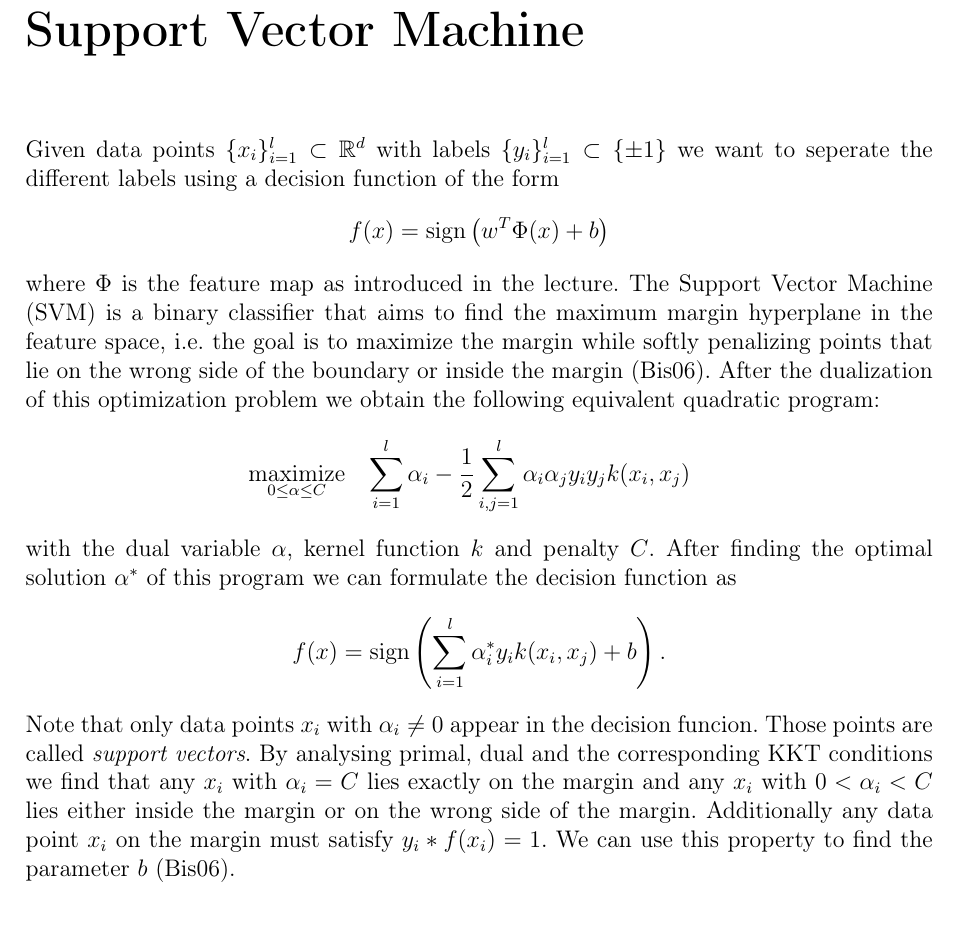
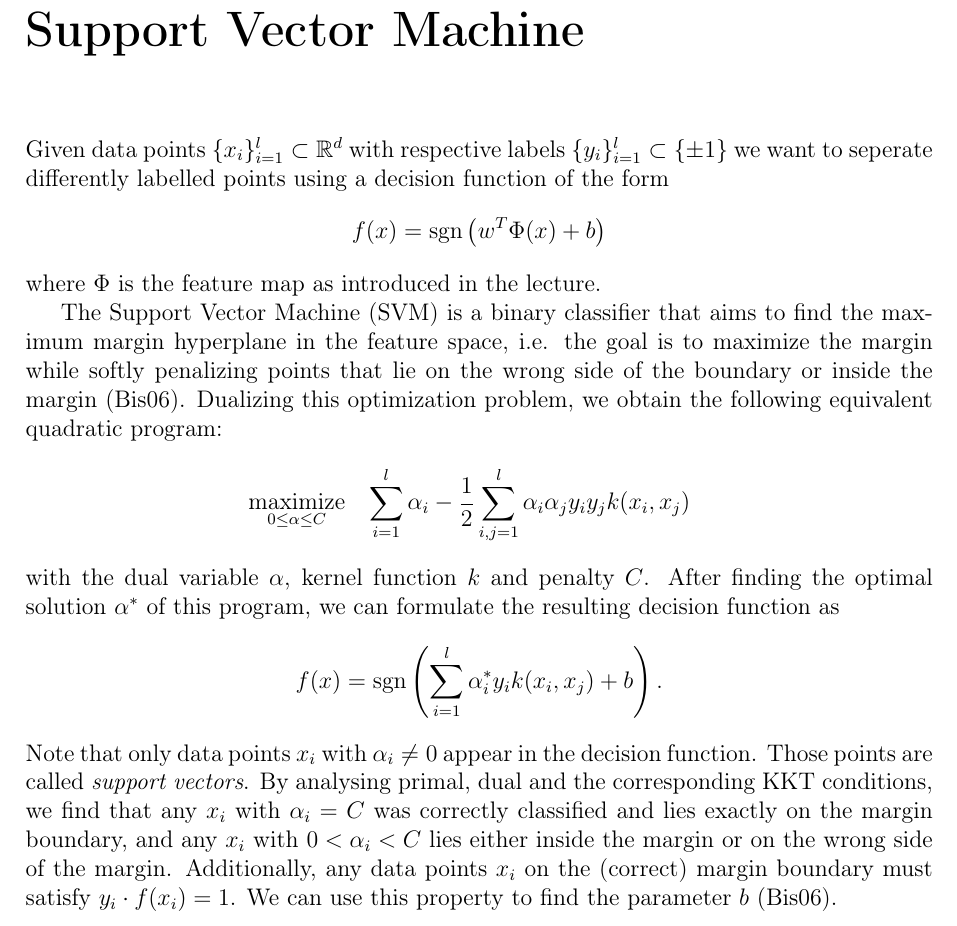
Before and after one commit to LisaBM/ml_project, a LaTeX document (Report/Report_template.tex, which reads Report/introduction_to_SVM.tex): part of page 3 of 7, cut so that both start at the same text. Compiled offline with pdfLaTeX.

Commit message:
minor changes

```diff
--- a/Report/Report_template.tex
+++ b/Report/Report_template.tex
@@ -11,7 +11,7 @@
 \usepackage[utf8]{inputenc}
 % \usepackage[latin1]{inputenc} %  Alternativ unter Windows
 \usepackage[T1]{fontenc}
-\usepackage[ngerman]{babel}
+%\usepackage[ngerman]{babel}
 
 
 \usepackage[paper=a4paper,left=25mm,right=25mm,top=25mm,bottom=25mm]{geometry}
--- a/Report/introduction_to_SVM.tex
+++ b/Report/introduction_to_SVM.tex
@@ -1,6 +1,10 @@
-Given data points $\{x_i\}_{i=1}^l \subset \R^d$ with labels $\{y_i\}_{i=1}^l \subset \{\pm 1\}$ we want to seperate the different labels using a decision function of the form
-$$f(x) = \sign\left(w^T\Phi(x) + b\right)$$ where $\Phi$ is the feature map as introduced in the lecture.
-The Support Vector Machine (SVM) is a binary classifier that aims to find the maximum margin hyperplane in the feature space, i.e. the goal is to maximize the margin while softly penalizing points that lie on the wrong side of the boundary or inside the margin \cite{Bishop2006}. After the  dualization of this optimization problem we obtain the following equivalent quadratic program:
+Given data points $\{x_i\}_{i=1}^l \subset \R^d$ with respective labels $\{y_i\}_{i=1}^l \subset \{\pm 1\}$ we want to seperate differently labelled points using a decision function of the form
+\begin{equation*}
+f(x) = \operatorname{sgn}\left(w^T\Phi(x) + b\right)
+\end{equation*}
+where $\Phi$ is the feature map as introduced in the lecture.
+
+The Support Vector Machine (SVM) is a binary classifier that aims to find the maximum margin hyperplane in the feature space, i.e. the goal is to maximize the margin while softly penalizing points that lie on the wrong side of the boundary or inside the margin \cite{Bishop2006}. Dualizing this optimization problem, we obtain the following equivalent quadratic program:
 \begin{equation*}
 \begin{aligned}
 & \underset{0 \leq \alpha \leq C}{\text{maximize}}
@@ -8,6 +12,8 @@ The Support Vector Machine (SVM) is a binary classifier that aims to find the ma
 \end{aligned}
 \end{equation*}
 with the dual variable $\alpha$, kernel function $k$ and penalty $C$.
-After finding the optimal solution $\alpha^*$ of this program we can formulate the decision function as
-$$f(x) = \sign\left(\sum_{i=1}^{l}\alpha^*_i y_i k(x_i,x_j)+b\right).$$
-Note that only data points $x_i$ with $\alpha_i \neq 0$ appear in the decision funcion. Those points are called \textit{support vectors}. By analysing primal, dual and the corresponding KKT conditions we find that any $x_i$ with $\alpha_i = C$ lies exactly on the margin and any $x_i$ with $0<\alpha_i < C$ lies either inside the margin or on the wrong side of the margin. Additionally any data point $x_i$ on the margin must satisfy $y_i*f(x_i) = 1$. We can use this property to find the parameter $b$ \cite{Bishop2006}.
+After finding the optimal solution $\alpha^*$ of this program, we can formulate the resulting decision function as
+\begin{equation*}
+f(x) = \operatorname{sgn}\left(\sum_{i=1}^{l}\alpha^*_i y_i k(x_i,x_j)+b\right).
+\end{equation*}
+Note that only data points $x_i$ with $\alpha_i \neq 0$ appear in the decision function. Those points are called \textit{support vectors}. By analysing primal, dual and the corresponding KKT conditions, we find that any $x_i$ with $\alpha_i = C$ was correctly classified and lies exactly on the margin boundary, and any $x_i$ with $0<\alpha_i < C$ lies either inside the margin or on the wrong side of the margin. Additionally, any data points $x_i$ on the (correct) margin boundary must satisfy $y_i\cdot f(x_i) = 1$. We can use this property to find the parameter $b$ \cite{Bishop2006}.
```
Also changed, not shown: Report/multiclassification.tex (+5 -1 lines).
